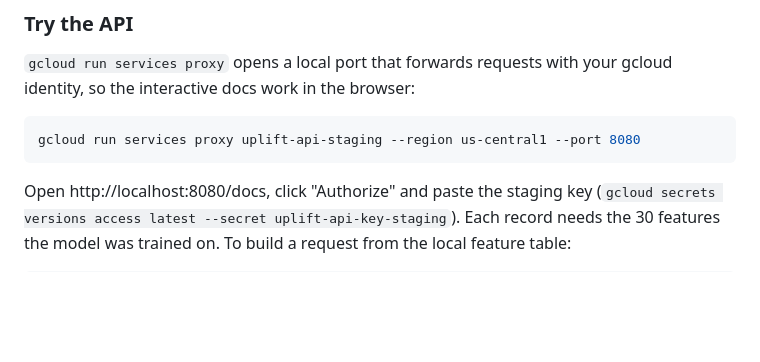
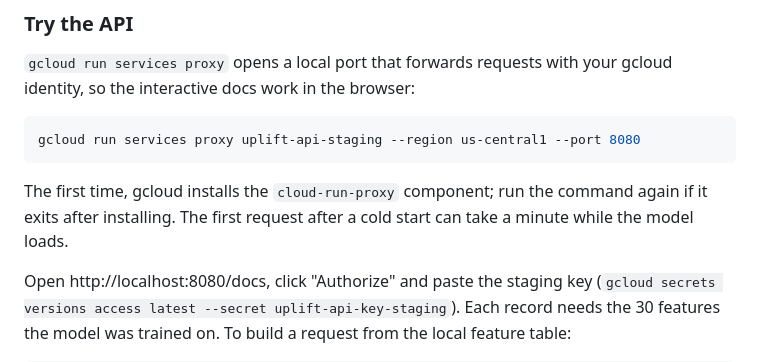
Before and after one commit to juandsep/uplift-modeling-pipeline, a Markdown page: README.md, the part around the change. GitHub-like rendering; blank space fills up the shorter version.

Commit message:
docs: note the proxy install and the cold start

````diff
--- a/README.md
+++ b/README.md
@@ -96,6 +96,10 @@ your gcloud identity, so the interactive docs work in the browser:
 ```bash
 gcloud run services proxy uplift-api-staging --region us-central1 --port 8080
 ```
+
+The first time, gcloud installs the `cloud-run-proxy` component; run the
+command again if it exits after installing. The first request after a cold
+start can take a minute while the model loads.
 
 Open http://localhost:8080/docs, click "Authorize" and paste the staging key
 (`gcloud secrets versions access latest --secret uplift-api-key-staging`).
````
